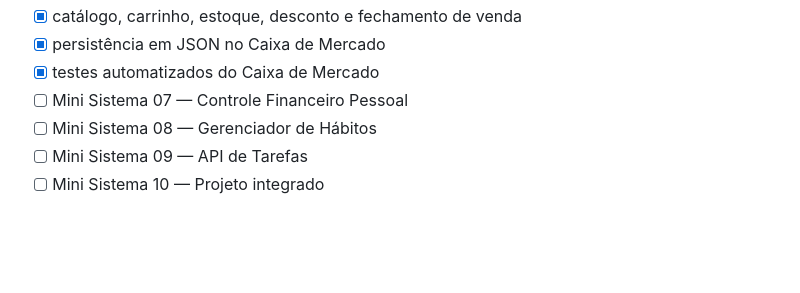
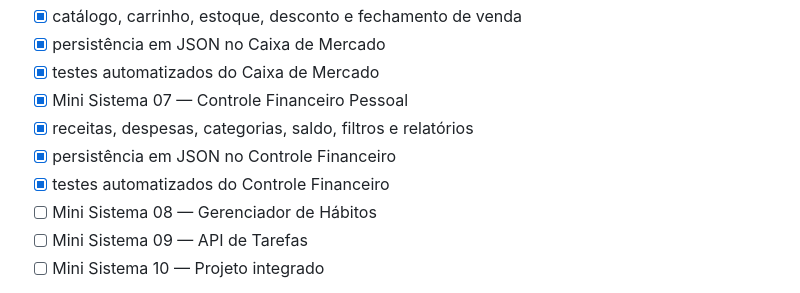
Before and after one commit to Videirafoo/Videirafoo, a Markdown page: ROADMAP_CONTEUDO.md, the part around the change. GitHub-like rendering; blank space fills up the shorter version.

Commit message:
docs: registra conclusão do controle financeiro

```diff
--- a/ROADMAP_CONTEUDO.md
+++ b/ROADMAP_CONTEUDO.md
@@ -69,7 +69,10 @@ Objetivo: transformar fundamentos em pequenos sistemas completos, testáveis e f
 - [x] catálogo, carrinho, estoque, desconto e fechamento de venda
 - [x] persistência em JSON no Caixa de Mercado
 - [x] testes automatizados do Caixa de Mercado
-- [ ] Mini Sistema 07 — Controle Financeiro Pessoal
+- [x] Mini Sistema 07 — Controle Financeiro Pessoal
+- [x] receitas, despesas, categorias, saldo, filtros e relatórios
+- [x] persistência em JSON no Controle Financeiro
+- [x] testes automatizados do Controle Financeiro
 - [ ] Mini Sistema 08 — Gerenciador de Hábitos
 - [ ] Mini Sistema 09 — API de Tarefas
 - [ ] Mini Sistema 10 — Projeto integrado
```
